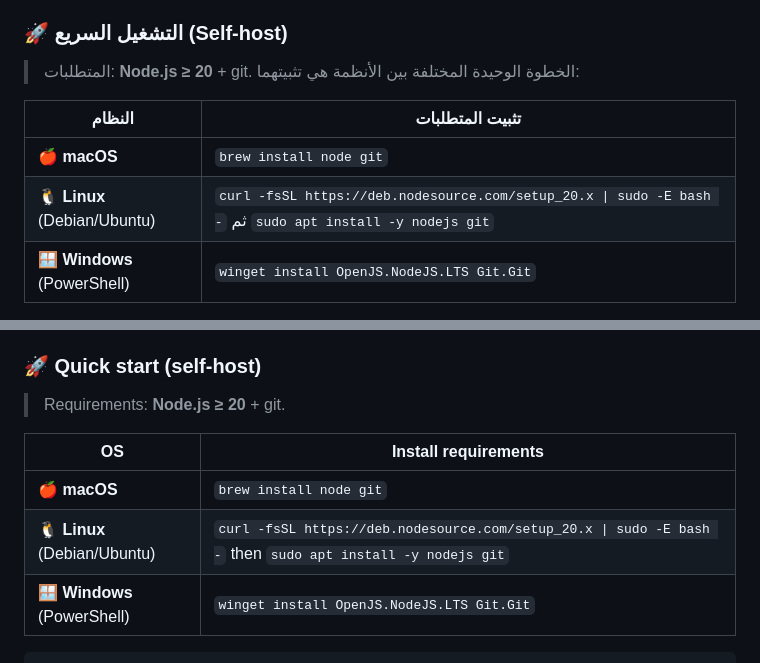
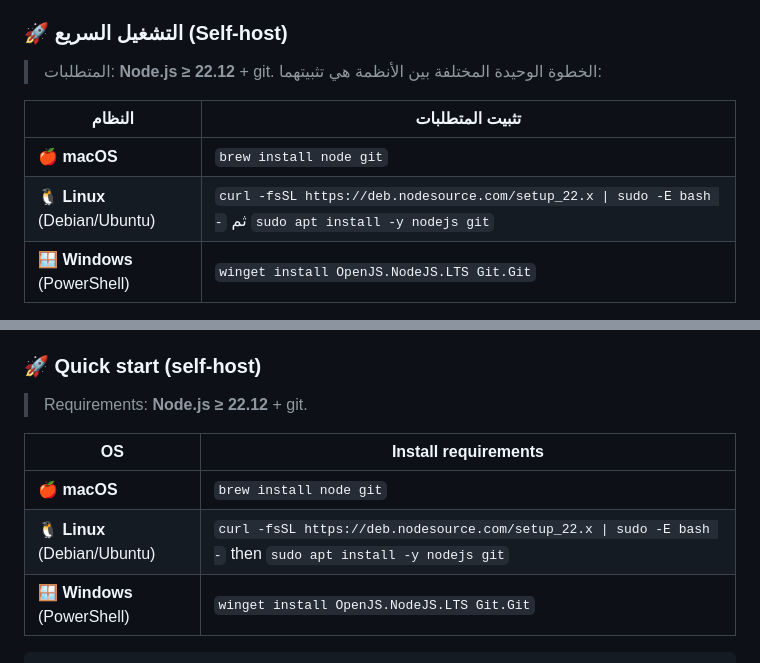
Before and after one commit to ahmedvnabil/zad, a Markdown page: README.md, 2 parts joined by grey strips. Rendered like a GitHub page.

````diff
--- a/README.md
+++ b/README.md
@@ -57,12 +57,12 @@
 
 ### 🚀 التشغيل السريع (Self-host)
 
-> المتطلبات: **Node.js ≥ 20** + git. الخطوة الوحيدة المختلفة بين الأنظمة هي تثبيتهما:
+> المتطلبات: **Node.js ≥ 22.12** + git. الخطوة الوحيدة المختلفة بين الأنظمة هي تثبيتهما:
 
 | النظام | تثبيت المتطلبات |
 |---|---|
 | 🍎 **macOS** | `brew install node git` |
-| 🐧 **Linux** (Debian/Ubuntu) | `curl -fsSL https://deb.nodesource.com/setup_20.x \| sudo -E bash -` ثم `sudo apt install -y nodejs git` |
+| 🐧 **Linux** (Debian/Ubuntu) | `curl -fsSL https://deb.nodesource.com/setup_22.x \| sudo -E bash -` ثم `sudo apt install -y nodejs git` |
 | 🪟 **Windows** (PowerShell) | `winget install OpenJS.NodeJS.LTS Git.Git` |
 
 بعدها الأوامر واحدة على كل الأنظمة (Terminal أو PowerShell):
@@ -219,12 +219,12 @@ Same models. Same quality. Different plumbing. The free tiers carrying that $0 a
 
 ### 🚀 Quick start (self-host)
 
-> Requirements: **Node.js ≥ 20** + git.
+> Requirements: **Node.js ≥ 22.12** + git.
 
 | OS | Install requirements |
 |---|---|
 | 🍎 **macOS** | `brew install node git` |
-| 🐧 **Linux** (Debian/Ubuntu) | `curl -fsSL https://deb.nodesource.com/setup_20.x \| sudo -E bash -` then `sudo apt install -y nodejs git` |
+| 🐧 **Linux** (Debian/Ubuntu) | `curl -fsSL https://deb.nodesource.com/setup_22.x \| sudo -E bash -` then `sudo apt install -y nodejs git` |
 | 🪟 **Windows** (PowerShell) | `winget install OpenJS.NodeJS.LTS Git.Git` |
 
 ```bash
````
